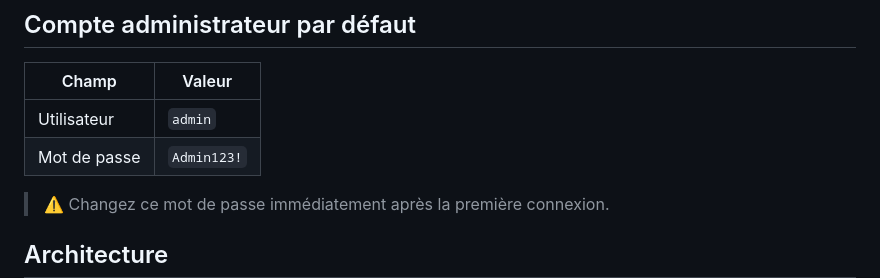
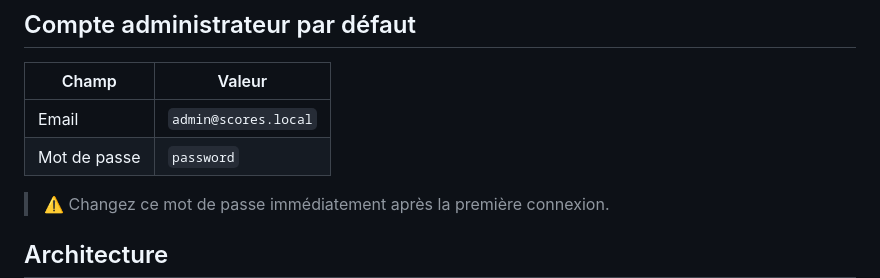
Before and after one commit to SMK027/scores-v2, a Markdown page: README.md, the part around the change. GitHub-like rendering.

Commit message:
docs: correction des identifiants admin par défaut dans le README

```diff
--- a/README.md
+++ b/README.md
@@ -70,8 +70,8 @@ php -S localhost:8080 -t public/
 
 | Champ | Valeur |
 |-------|--------|
-| Utilisateur | `admin` |
-| Mot de passe | `Admin123!` |
+| Email | `admin@scores.local` |
+| Mot de passe | `password` |
 
 > ⚠️ Changez ce mot de passe immédiatement après la première connexion.
 
```
